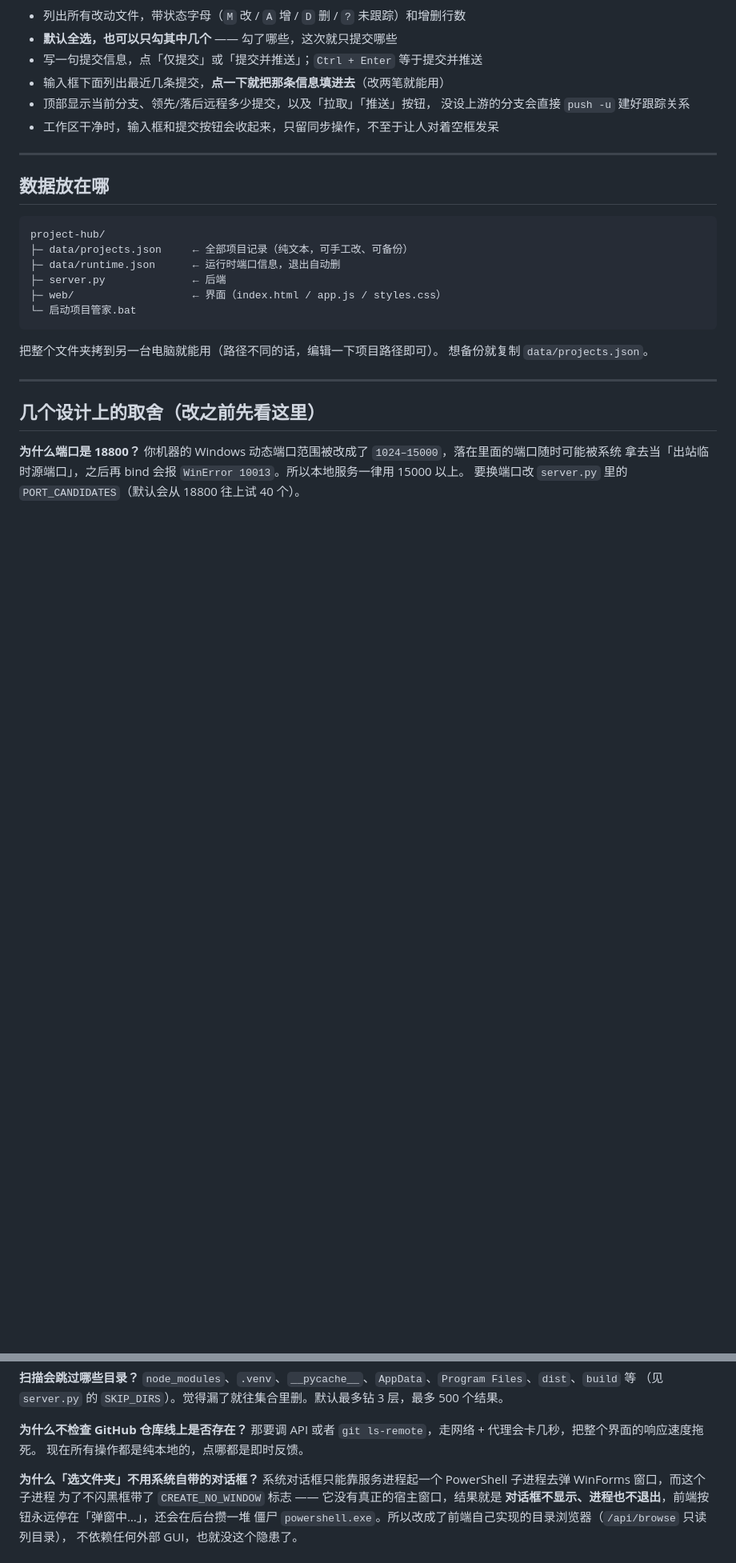
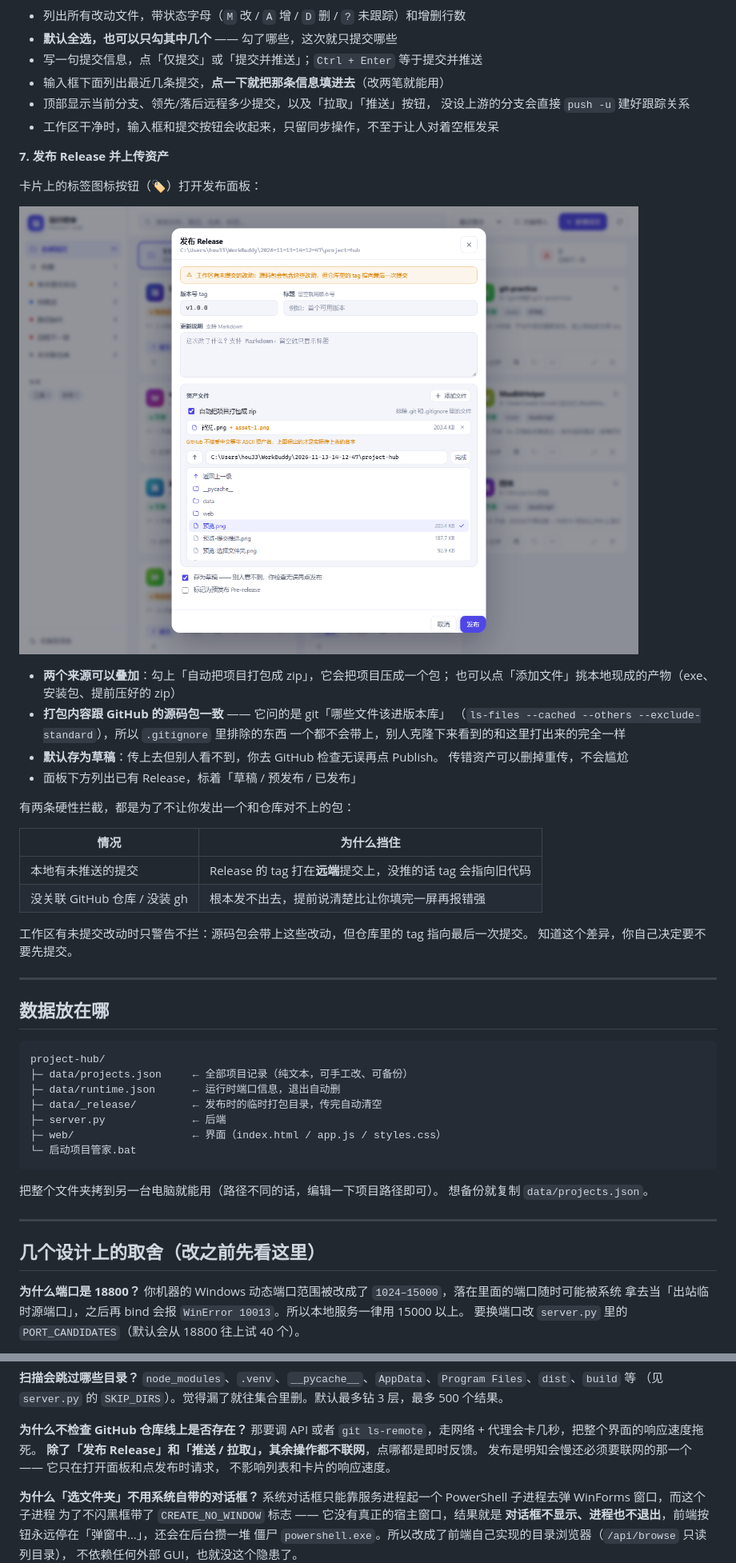
Before and after one commit to zy2755/project-hub, a Markdown page: README.md, 2 parts joined by grey strips. Shown at 80% size. GitHub-like rendering; pictures changed too: 预览-发布.png (added); blank space fills up the shorter version.

```diff
--- a/README.md
+++ b/README.md
@@ -79,6 +83,31 @@
   没设上游的分支会直接 `push -u` 建好跟踪关系
 - 工作区干净时，输入框和提交按钮会收起来，只留同步操作，不至于让人对着空框发呆
 
+**7. 发布 Release 并上传资产**
+
+卡片上的标签图标按钮（🏷）打开发布面板：
+
+![发布 Release](预览-发布.png)
+
+- **两个来源可以叠加**：勾上「自动把项目打包成 zip」，它会把项目压成一个包；
+  也可以点「添加文件」挑本地现成的产物（exe、安装包、提前压好的 zip）
+- **打包内容跟 GitHub 的源码包一致** —— 它问的是 git「哪些文件该进版本库」
+  （`ls-files --cached --others --exclude-standard`），所以 `.gitignore` 里排除的东西
+  一个都不会带上，别人克隆下来看到的和这里打出来的完全一样
+- **默认存为草稿**：传上去但别人看不到，你去 GitHub 检查无误再点 Publish。
+  传错资产可以删掉重传，不会尴尬
+- 面板下方列出已有 Release，标着「草稿 / 预发布 / 已发布」
+
+有两条硬性拦截，都是为了不让你发出一个和仓库对不上的包：
+
+| 情况 | 为什么挡住 |
+|---|---|
+| 本地有未推送的提交 | Release 的 tag 打在**远端**提交上，没推的话 tag 会指向旧代码 |
+| 没关联 GitHub 仓库 / 没装 gh | 根本发不出去，提前说清楚比让你填完一屏再报错强 |
+
+工作区有未提交改动时只警告不拦：源码包会带上这些改动，但仓库里的 tag 指向最后一次提交。
+知道这个差异，你自己决定要不要先提交。
+
 ---
 
 ## 数据放在哪
@@ -87,6 +116,7 @@
 project-hub/
 ├─ data/projects.json     ← 全部项目记录（纯文本，可手工改、可备份）
 ├─ data/runtime.json      ← 运行时端口信息，退出自动删
+├─ data/_release/         ← 发布时的临时打包目录，传完自动清空
 ├─ server.py              ← 后端
 ├─ web/                   ← 界面（index.html / app.js / styles.css）
 └─ 启动项目管家.bat
@@ -115,7 +145,9 @@ project-hub/
 
 **为什么不检查 GitHub 仓库线上是否存在？**
 那要调 API 或者 `git ls-remote`，走网络 + 代理会卡几秒，把整个界面的响应速度拖死。
-现在所有操作都是纯本地的，点哪都是即时反馈。
+**除了「发布 Release」和「推送 / 拉取」，其余操作都不联网**，点哪都是即时反馈。
+发布是明知会慢还必须要联网的那一个 —— 它只在打开面板和点发布时请求，
+不影响列表和卡片的响应速度。
 
 **为什么「选文件夹」不用系统自带的对话框？**
 系统对话框只能靠服务进程起一个 PowerShell 子进程去弹 WinForms 窗口，而这个子进程
```
Also changed, not shown: other parts of README.md (+35 -1 lines), 4 other files.
